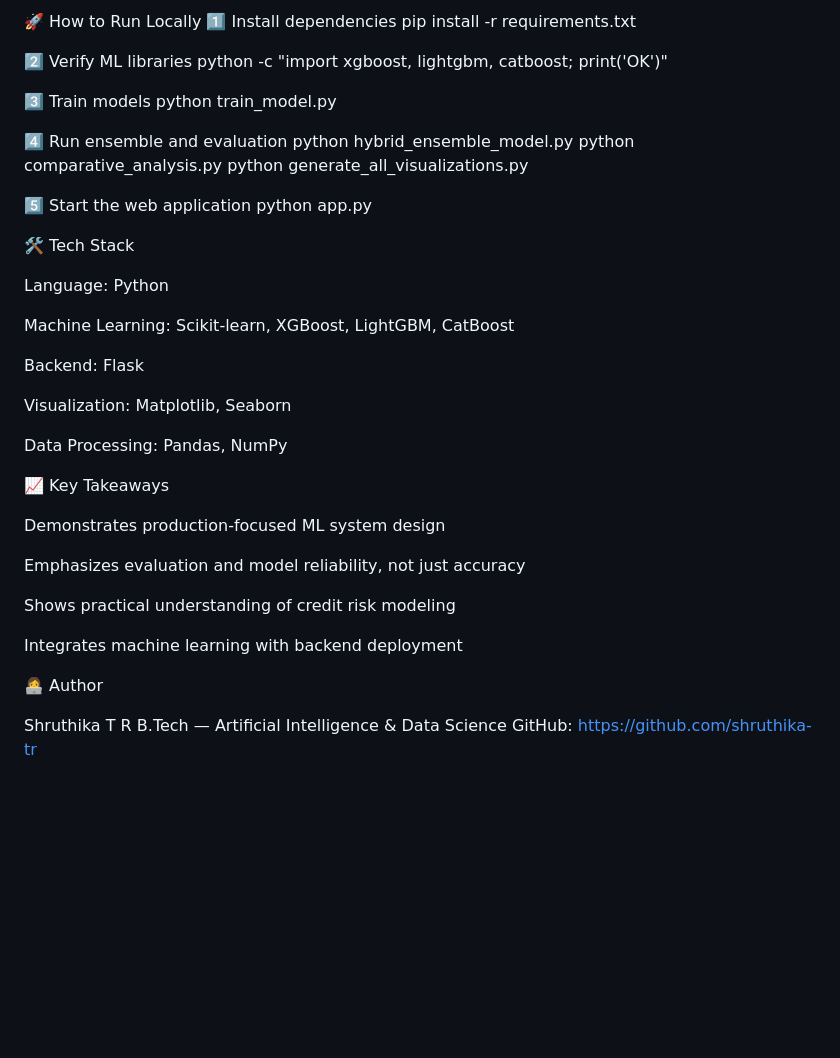
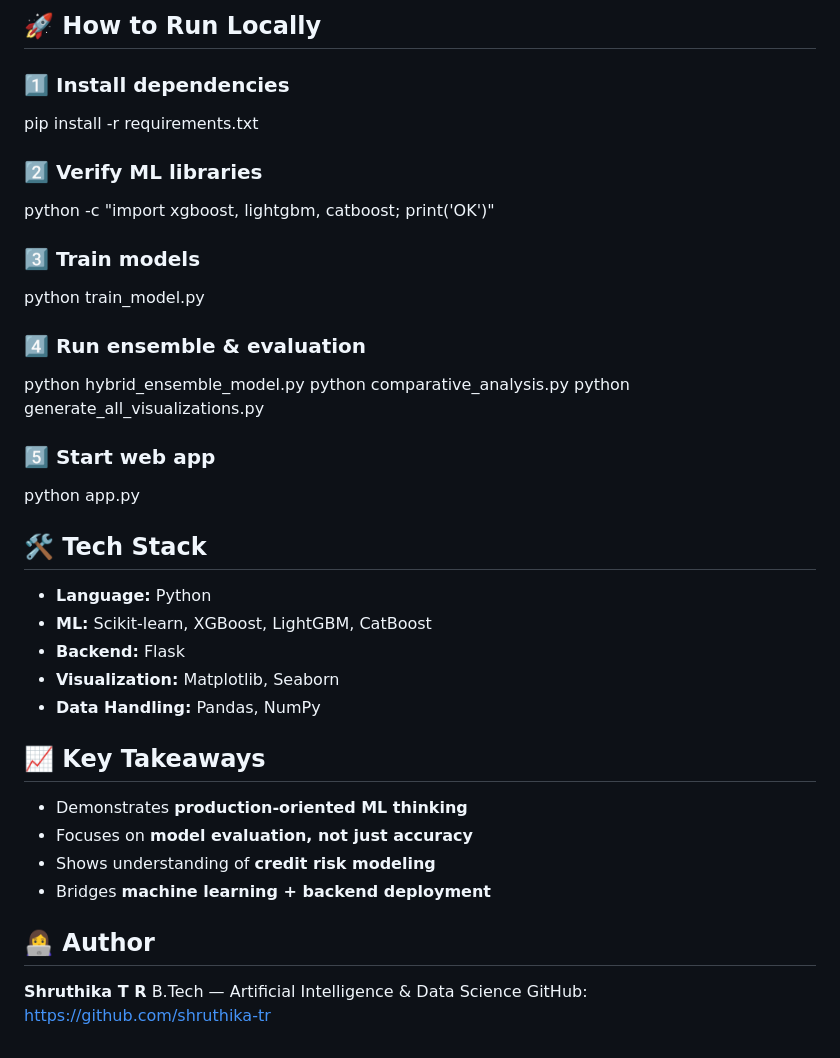
Before and after one commit to Nkaduadjei/Loan-Default-Prediction-System, a Markdown page: README.md, the part around one of its changes. Drawn GitHub-style; blank space fills up the shorter version.

```diff
--- a/README.md
+++ b/README.md
@@ -92,46 +83,45 @@ Loan-Default-Prediction-System/
 
-🚀 How to Run Locally
-1️⃣ Install dependencies
+## 🚀 How to Run Locally
+
+### 1️⃣ Install dependencies
+
 pip install -r requirements.txt
 
-2️⃣ Verify ML libraries
+### 2️⃣ Verify ML libraries
+
 python -c "import xgboost, lightgbm, catboost; print('OK')"
 
-3️⃣ Train models
+### 3️⃣ Train models
+
 python train_model.py
 
-4️⃣ Run ensemble and evaluation
+### 4️⃣ Run ensemble & evaluation
+
 python hybrid_ensemble_model.py
 python comparative_analysis.py
 python generate_all_visualizations.py
 
-5️⃣ Start the web application
+### 5️⃣ Start web app
+
 python app.py
 
-🛠️ Tech Stack
+## 🛠️ Tech Stack
 
-Language: Python
+- **Language:** Python
+- **ML:** Scikit-learn, XGBoost, LightGBM, CatBoost
+- **Backend:** Flask
+- **Visualization:** Matplotlib, Seaborn
+- **Data Handling:** Pandas, NumPy
 
-Machine Learning: Scikit-learn, XGBoost, LightGBM, CatBoost
+## 📈 Key Takeaways
 
-Backend: Flask
+- Demonstrates **production-oriented ML thinking**
+- Focuses on **model evaluation, not just accuracy**
+- Shows understanding of **credit risk modeling**
+- Bridges **machine learning + backend deployment**
 
-Visualization: Matplotlib, Seaborn
+## 👩‍💻 Author
 
-Data Processing: Pandas, NumPy
-
-📈 Key Takeaways
-
-Demonstrates production-focused ML system design
-
-Emphasizes evaluation and model reliability, not just accuracy
-
-Shows practical understanding of credit risk modeling
-
-Integrates machine learning with backend deployment
-
-👩‍💻 Author
-
-Shruthika T R
+**Shruthika T R**
 B.Tech — Artificial Intelligence & Data Science
-GitHub: https://github.com/shruthika-tr
+GitHub: [https://github.com/shruthika-tr](https://github.com/shruthika-tr)
```
Also changed, not shown: other parts of README.md (+51 -60 lines).
